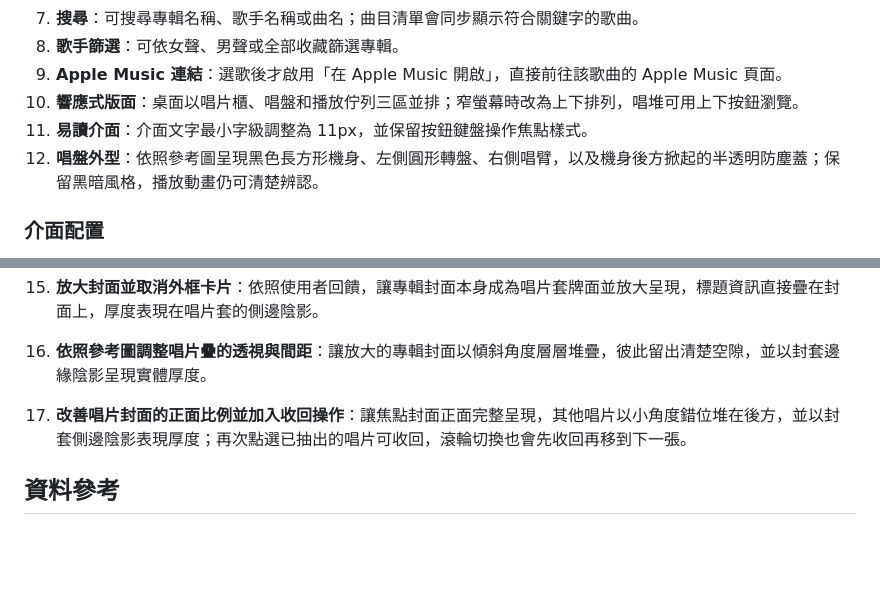
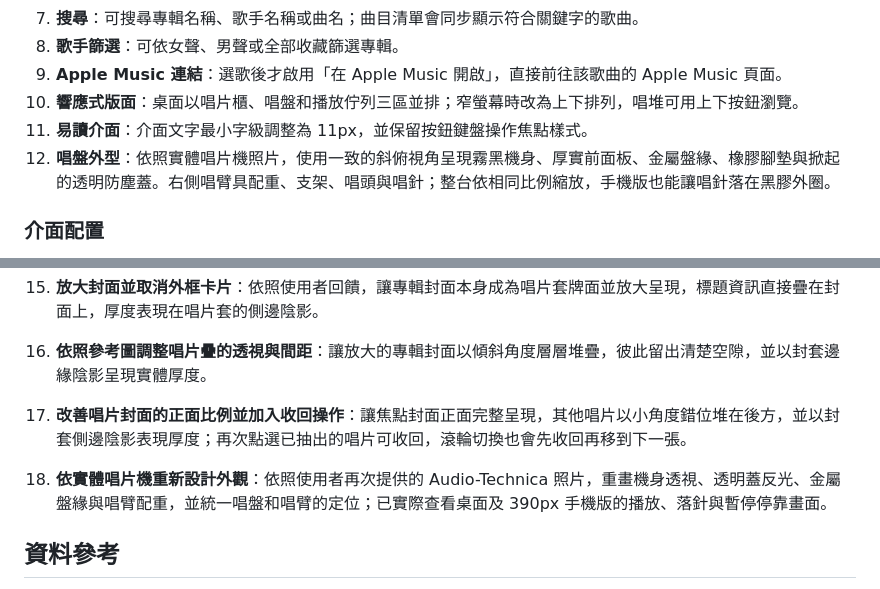
Before and after one commit to erickuo0707/-Homework-for-the-fifth-week, a Markdown page: README.md, 2 parts joined by grey strips. GitHub-like rendering; blank space fills up the shorter version.

Commit message:
Document realistic turntable redesign and responsive checks

```diff
--- a/README.md
+++ b/README.md
@@ -42,7 +42,7 @@ SIDE B 是一個以華語流行音樂黑膠收藏為主題的互動網頁。使
 9. **Apple Music 連結**：選歌後才啟用「在 Apple Music 開啟」，直接前往該歌曲的 Apple Music 頁面。
 10. **響應式版面**：桌面以唱片櫃、唱盤和播放佇列三區並排；窄螢幕時改為上下排列，唱堆可用上下按鈕瀏覽。
 11. **易讀介面**：介面文字最小字級調整為 11px，並保留按鈕鍵盤操作焦點樣式。
-12. **唱盤外型**：依照參考圖呈現黑色長方形機身、左側圓形轉盤、右側唱臂，以及機身後方掀起的半透明防塵蓋；保留黑暗風格，播放動畫仍可清楚辨認。
+12. **唱盤外型**：依照實體唱片機照片，使用一致的斜俯視角呈現霧黑機身、厚實前面板、金屬盤緣、橡膠腳墊與掀起的透明防塵蓋。右側唱臂具配重、支架、唱頭與唱針；整台依相同比例縮放，手機版也能讓唱針落在黑膠外圈。
 
 ### 介面配置
 
@@ -95,6 +95,8 @@ SIDE B 是一個以華語流行音樂黑膠收藏為主題的互動網頁。使
 15. **放大封面並取消外框卡片**：依照使用者回饋，讓專輯封面本身成為唱片套牌面並放大呈現，標題資訊直接疊在封面上，厚度表現在唱片套的側邊陰影。
 16. **依照參考圖調整唱片疊的透視與間距**：讓放大的專輯封面以傾斜角度層層堆疊，彼此留出清楚空隙，並以封套邊緣陰影呈現實體厚度。
 17. **改善唱片封面的正面比例並加入收回操作**：讓焦點封面正面完整呈現，其他唱片以小角度錯位堆在後方，並以封套側邊陰影表現厚度；再次點選已抽出的唱片可收回，滾輪切換也會先收回再移到下一張。
+18. **依實體唱片機重新設計外觀**：依照使用者再次提供的 Audio-Technica 照片，重畫機身透視、透明蓋反光、金屬盤緣與唱臂配重，並統一唱盤和唱臂的定位；已實際查看桌面及 390px 手機版的播放、落針與暫停停靠畫面。
+
 ## 資料參考
 
 - [梁靜茹《勇氣》](https://music.apple.com/tw/album/%E5%8B%87%E6%B0%A3/1692291088)
```
